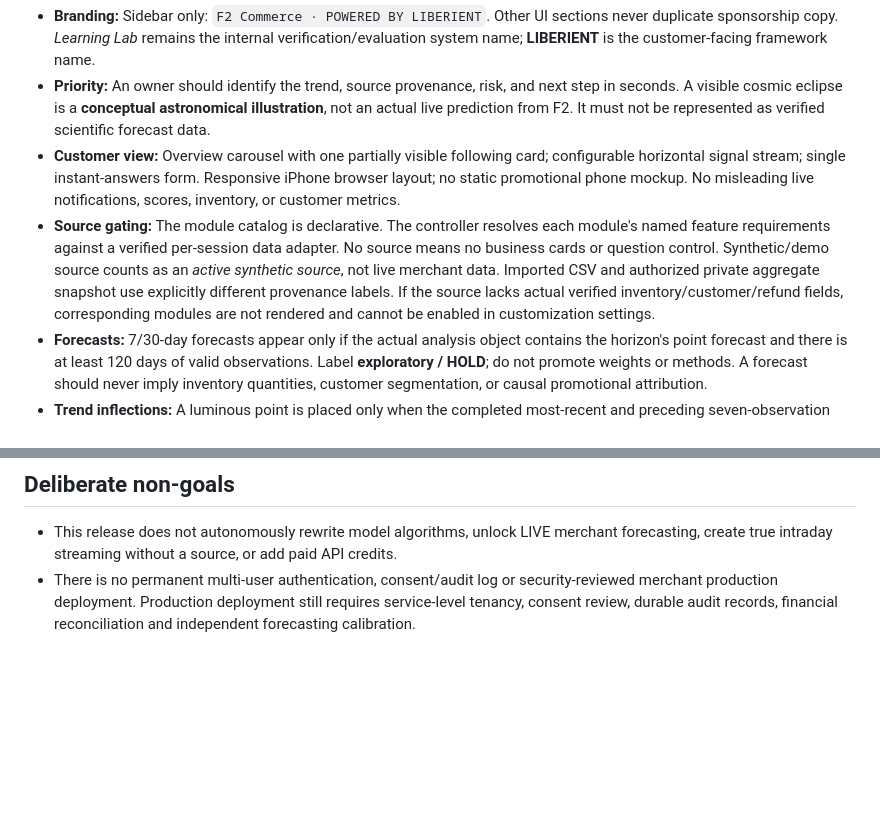
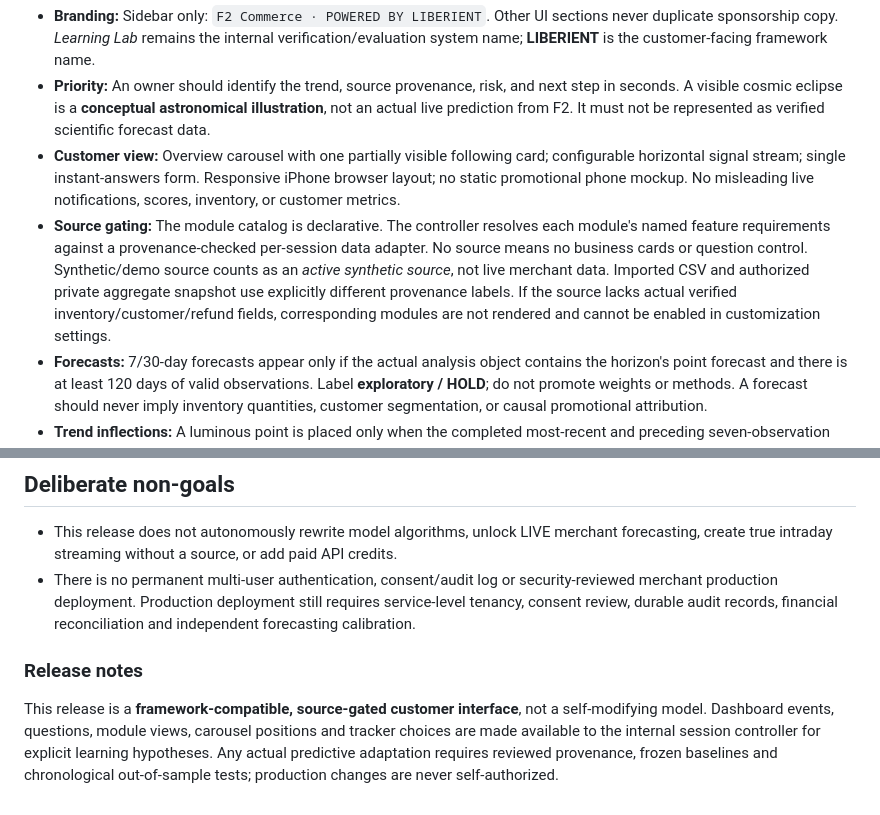
Before and after one commit to wfowlkes/f2-business-advisor-, a Markdown page: docs/LIBERIENT_EXPERIENCE_2_0.md, 2 parts joined by grey strips. GitHub-like rendering; blank space fills up the shorter version.

Commit message:
Document LIBERIENT source validation and opt-in data sharing: docs/LIBERIENT_EXPERIENCE_2_0.md

```diff
--- a/docs/LIBERIENT_EXPERIENCE_2_0.md
+++ b/docs/LIBERIENT_EXPERIENCE_2_0.md
@@ -7,7 +7,7 @@ Status: **DEVELOPMENT / SYNTHETIC**, no commercial model promotion, no installed
 - **Branding:** Sidebar only: `F2 Commerce · POWERED BY LIBERIENT`. Other UI sections never duplicate sponsorship copy. *Learning Lab* remains the internal verification/evaluation system name; **LIBERIENT** is the customer-facing framework name.
 - **Priority:** An owner should identify the trend, source provenance, risk, and next step in seconds. A visible cosmic eclipse is a **conceptual astronomical illustration**, not an actual live prediction from F2. It must not be represented as verified scientific forecast data.
 - **Customer view:** Overview carousel with one partially visible following card; configurable horizontal signal stream; single instant-answers form. Responsive iPhone browser layout; no static promotional phone mockup. No misleading live notifications, scores, inventory, or customer metrics.
-- **Source gating:** The module catalog is declarative. The controller resolves each module's named feature requirements against a verified per-session data adapter. No source means no business cards or question control. Synthetic/demo source counts as an *active synthetic source*, not live merchant data. Imported CSV and authorized private aggregate snapshot use explicitly different provenance labels. If the source lacks actual verified inventory/customer/refund fields, corresponding modules are not rendered and cannot be enabled in customization settings.
+- **Source gating:** The module catalog is declarative. The controller resolves each module's named feature requirements against a provenance-checked per-session data adapter. No source means no business cards or question control. Synthetic/demo source counts as an *active synthetic source*, not live merchant data. Imported CSV and authorized private aggregate snapshot use explicitly different provenance labels. If the source lacks actual verified inventory/customer/refund fields, corresponding modules are not rendered and cannot be enabled in customization settings.
 - **Forecasts:** 7/30-day forecasts appear only if the actual analysis object contains the horizon's point forecast and there is at least 120 days of valid observations. Label **exploratory / HOLD**; do not promote weights or methods. A forecast should never imply inventory quantities, customer segmentation, or causal promotional attribution.
 - **Trend inflections:** A luminous point is placed only when the completed most-recent and preceding seven-observation windows differ by >=12%. It is a descriptive change marker, not a claim of statistically validated structural break. The graph's earlier/later colors signal the latest-window boundary; no invented data.
 - **Streaming tracker:** One UI component can stream real authenticated snapshots when authorized, polling at most once per 60 seconds while the tab is visible. For synthetic or imported history it is a labeled snapshot, not a live stream. Tracker preferences are module IDs only, stored in browser localStorage; business metrics and keys are not persisted.
@@ -29,3 +29,6 @@ Status: **DEVELOPMENT / SYNTHETIC**, no commercial model promotion, no installed
 
 - This release does not autonomously rewrite model algorithms, unlock LIVE merchant forecasting, create true intraday streaming without a source, or add paid API credits.
 - There is no permanent multi-user authentication, consent/audit log or security-reviewed merchant production deployment. Production deployment still requires service-level tenancy, consent review, durable audit records, financial reconciliation and independent forecasting calibration.
+
+### Release notes
+This release is a **framework-compatible, source-gated customer interface**, not a self-modifying model. Dashboard events, questions, module views, carousel positions and tracker choices are made available to the internal session controller for explicit learning hypotheses. Any actual predictive adaptation requires reviewed provenance, frozen baselines and chronological out-of-sample tests; production changes are never self-authorized.
```
